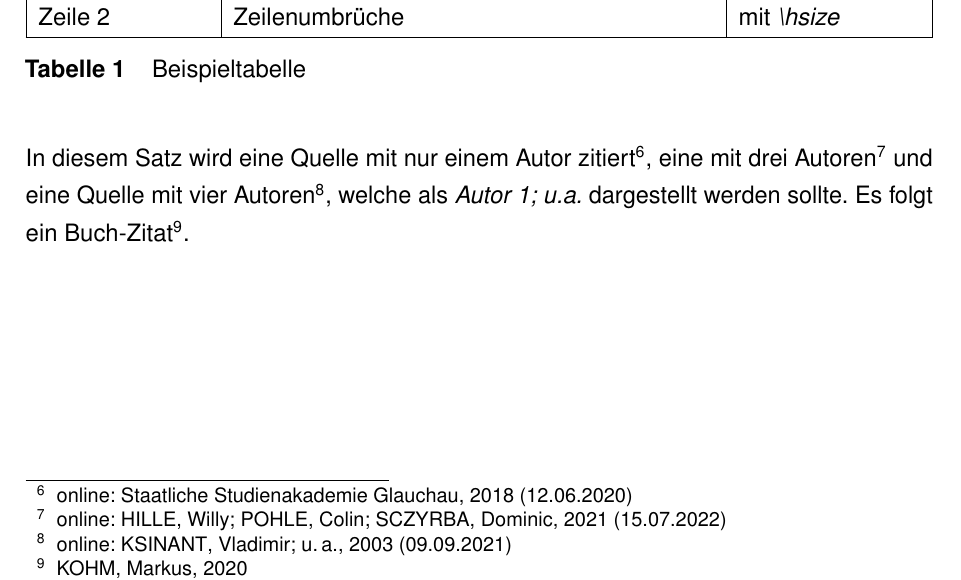
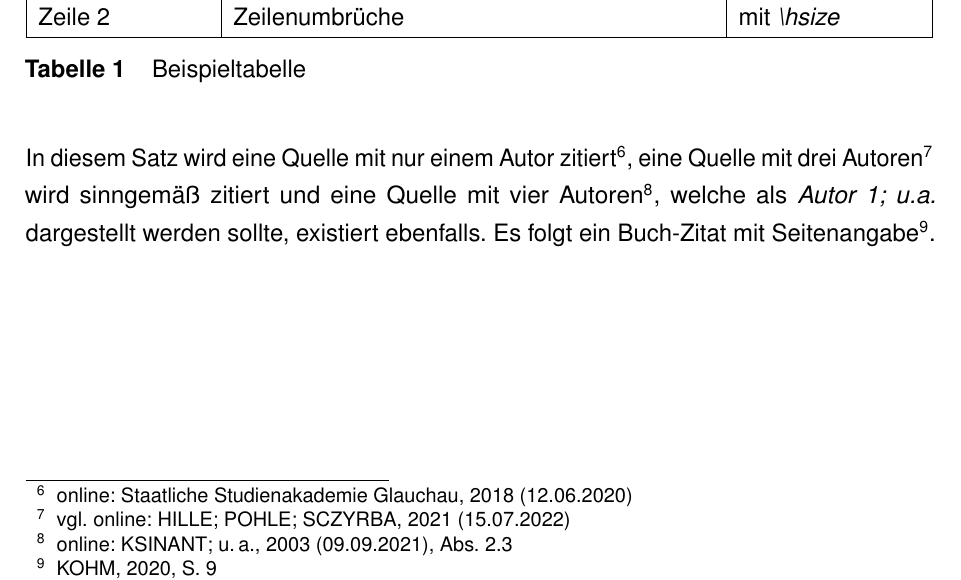
Before and after one commit to ba-latex/Vorlage-Latex, a LaTeX thesis (Latex/main.tex, which reads Latex/vorlage/Doku-Test.tex, Latex/vorlage/vorlage.tex): part of page 12 of 17, cut so that both start at the same text. Compiled offline with pdfLaTeX.

Commit message:
Zitierformat, vgl. Zitat, MDs angepasst

```diff
--- a/Latex/vorlage/Doku-Test.tex
+++ b/Latex/vorlage/Doku-Test.tex
@@ -135,4 +135,4 @@ Zeile 2 & & mit \emph{\textbackslash hsize}\\
 \label{beispieltabelle}
 \end{table}
 
-In diesem Satz wird eine Quelle mit nur einem Autor zitiert\onlinezitat{HAWA}, eine mit drei Autoren\onlinezitat{Vorlage} und eine Quelle mit vier Autoren\onlinezitat{rfc3596}, welche als \emph{Autor 1; u.a.} dargestellt werden sollte. Es folgt ein Buch-Zitat\zitat{KOHM2020}.
+In diesem Satz wird eine Quelle mit nur einem Autor zitiert\onlinezitat{HAWA}, eine Quelle mit drei Autoren\vgonlinezitat{Vorlage} wird sinngemäß zitiert und eine Quelle mit vier Autoren\onlinezitat[Abs.~2.3]{rfc3596}, welche als \emph{Autor 1; u.a.} dargestellt werden sollte, existiert ebenfalls. Es folgt ein Buch-Zitat mit Seitenangabe\zitat[9]{KOHM2020}.
--- a/Latex/vorlage/vorlage.tex
+++ b/Latex/vorlage/vorlage.tex
@@ -319,6 +320,19 @@
     {\namepartprefix}
     {\namepartsuffix}%
     \ifthenelse{\value{listcount}=1\AND\ifmorenames}{\andothersdelim\bibstring{andothers}}{}%
+}
+%? Author-Format für Fußnoten
+\DeclareNameFormat{author_fn}{%
+\nameparts{#1}%
+\usebibmacro{name:family}
+  {\expandafter\ifblank\expandafter{\namepartgiven}
+     {\namepartfamily}% no family name, don't uppercase
+     {\MakeUppercase{\namepartfamily}}%
+  }
+  {\namepartgiven}
+  {\namepartprefix}
+  {\namepartsuffix}%
+  \ifthenelse{\value{listcount}=1\AND\ifmorenames}{\andothersdelim\bibstring{andothers}}{}%
 }
 \DeclareFieldFormat{title}{#1}
 
@@ -339,7 +353,7 @@
   {\usebibmacro{prenote}}
   {\usebibmacro{citeindex}
    \setunit{\addnbspace}
-   \bibhyperref{\printnames[author]{labelname}}
+   \bibhyperref{\printnames[author_fn]{labelname}}
    \setunit{\labelnamepunct}
    \newunit
    \printfield{location}
@@ -357,13 +371,47 @@
   {\usebibmacro{citeindex}
    \setunit{\addnbspace}
    online:
-   \bibhyperref{\printnames[author]{labelname}}
+   \bibhyperref{\printnames[author_fn]{labelname}}
    \setunit{\labelnamepunct}
    \newunit
    \printfield{labelyear}\printfield{extradate}
    \printtext{(}\printfield{urlday}\printtext{.}\printfield{urlmonth}\printtext{.}\printfield{urlyear}\printtext{)}}
   {\addsemicolon\space}
   {\usebibmacro{postnote}}
+
+%? Sinngemäßes Zitat
+\DeclareCiteCommand{\vgzitat}[\mkbibfootnote]
+  {\usebibmacro{prenote}}
+  {\usebibmacro{citeindex}
+   \setunit{\addnbspace}
+   vgl.
+   \bibhyperref{\printnames[author_fn]{labelname}}
+   \setunit{\labelnamepunct}
+   \newunit
+   \printfield{location}
+   \newunit
+   \printfield{labelyear}\printfield{extradate}
+   \newunit
+   \printfield{pages}
+   }
+  {\addsemicolon\space}
+  {\usebibmacro{postnote}}
+
+
+%? Sinngemäßes Online Zitat
+\DeclareCiteCommand{\vgonlinezitat}[\mkbibfootnote]
+  {\usebibmacro{prenote}}
+  {\usebibmacro{citeindex}
+   \setunit{\addnbspace}
+   vgl. online:
+   \bibhyperref{\printnames[author_fn]{labelname}}
+   \setunit{\labelnamepunct}
+   \newunit
+   \printfield{labelyear}\printfield{extradate}
+   \printtext{(}\printfield{urlday}\printtext{.}\printfield{urlmonth}\printtext{.}\printfield{urlyear}\printtext{)}}
+  {\addsemicolon\space}
+  {\usebibmacro{postnote}}
+
 \renewcommand{\bibfootnotewrapper}[1]{\bibsentence#1}
 
 \DeclareMultiCiteCommand{\zitate}[\mkbibfootnote]{\footpartcite}{\addsemicolon\space}
```
Also changed, not shown: HINWEISE.md (+2 -2 lines), README.md, Latex/vorlage/vorlage.tex (1 more changed lines).
